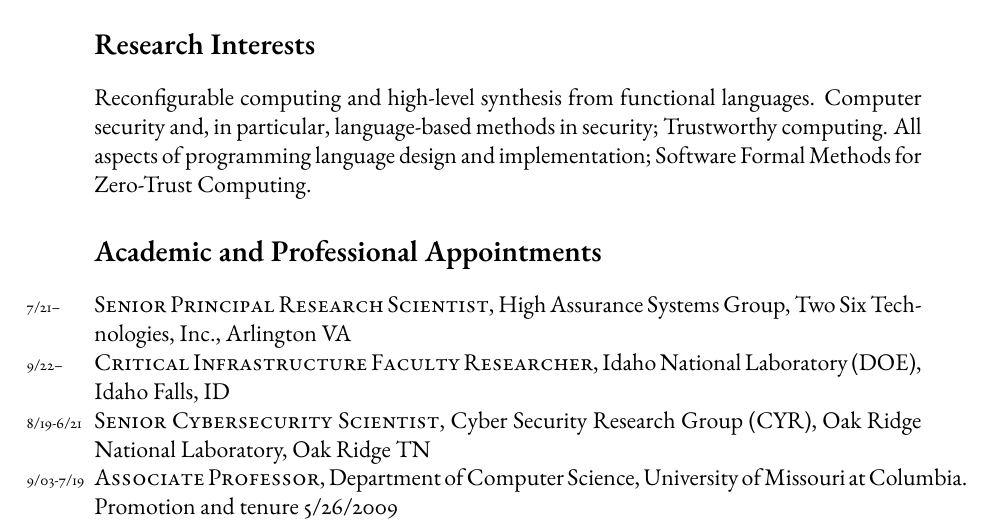
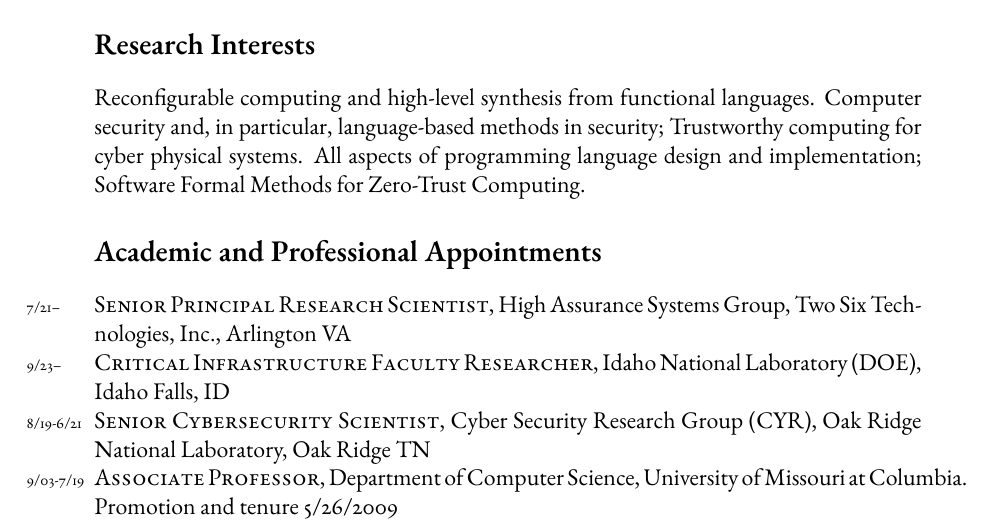
Before and after one commit to harrisonwl/harrisonwl.github.io, a LaTeX CV (assets/cv/curriculumvitae2024.tex): part of page 1 of 15, cut so that both start at the same text. Compiled offline with pdfLaTeX.

Commit message:
correcting a CV typo

```diff
--- a/assets/cv/curriculumvitae2024.tex
+++ b/assets/cv/curriculumvitae2024.tex
@@ -158,7 +158,7 @@
 
 Reconfigurable computing and high-level synthesis from functional languages.
 Computer security and, in particular,
-language-based methods in security; Trustworthy computing.
+language-based methods in security; Trustworthy computing for cyber physical systems.
 All aspects of programming language
 design and implementation; Software Formal Methods for Zero-Trust Computing.
 
@@ -172,7 +172,7 @@
 
 \years{7/21--}\textsc{Senior Principal Research Scientist}, High Assurance Systems Group, Two Six Technologies, Inc., Arlington VA
 \\
-\years{9/22--}\textsc{Critical Infrastructure Faculty Researcher}, Idaho National Laboratory (DOE), Idaho Falls, ID
+\years{9/23--}\textsc{Critical Infrastructure Faculty Researcher}, Idaho National Laboratory (DOE), Idaho Falls, ID
 \\
 \years{8/19-6/21}\textsc{Senior Cybersecurity Scientist}, Cyber Security Research Group (CYR), Oak Ridge National Laboratory, Oak Ridge TN
 \\
```
Also changed, not shown: assets/cv/harrison-cv2024.pdf.
